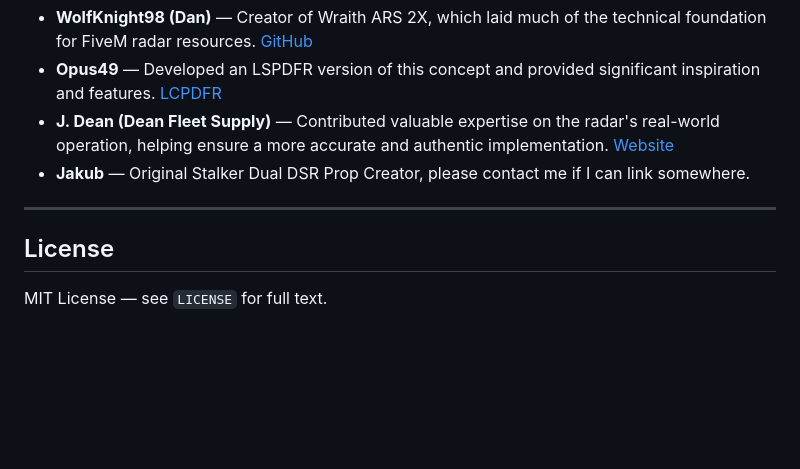
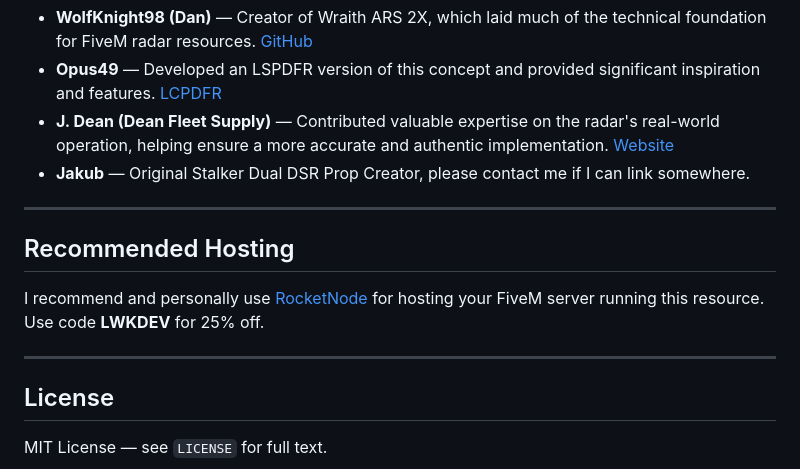
Before and after one commit to lwkjacob/seeker_dual, a Markdown page: README.md, the part around the change. Rendered like a GitHub page; blank space fills up the shorter version.

```diff
--- a/README.md
+++ b/README.md
@@ -402,6 +402,12 @@ Discord: **https://discord.gg/XHrPvWVHRW** — open a ticket.
 
 ---
 
+## Recommended Hosting
+
+I recommend and personally use [RocketNode](https://rocketnode.us/lwkdev) for hosting your FiveM server running this resource. Use code **LWKDEV** for 25% off.
+
+---
+
 ## License
 
 MIT License — see `LICENSE` for full text.
```
